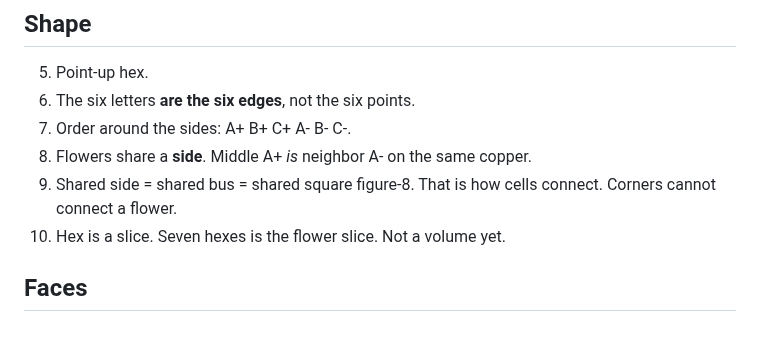
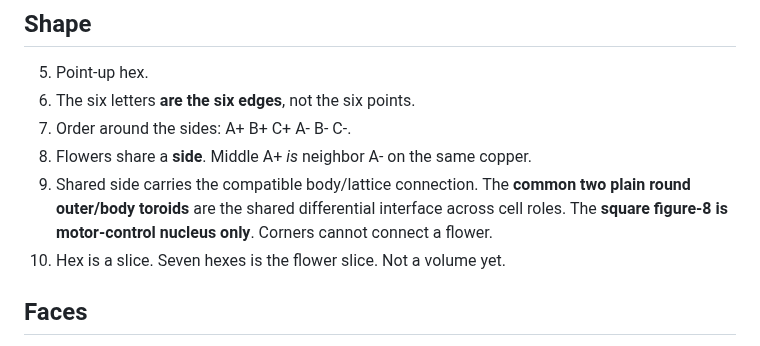
Before and after one commit to One-Wave-Universe/Builds, a Markdown page: RULES.md, the part around the change. Rendered like a GitHub page.

Commit message:
Remove stale shared-square interface rule

```diff
--- a/RULES.md
+++ b/RULES.md
@@ -13,7 +13,7 @@ If it was decided, it is here. Do not drop it. Do not make him say it again.
 6. The six letters **are the six edges**, not the six points.
 7. Order around the sides: A+ B+ C+ A- B- C-.
 8. Flowers share a **side**. Middle A+ *is* neighbor A- on the same copper.
-9. Shared side = shared bus = shared square figure-8. That is how cells connect. Corners cannot connect a flower.
+9. Shared side carries the compatible body/lattice connection. The **common two plain round outer/body toroids** are the shared differential interface across cell roles. The **square figure-8 is motor-control nucleus only**. Corners cannot connect a flower.
 10. Hex is a slice. Seven hexes is the flower slice. Not a volume yet.
 
 ## Faces
```
